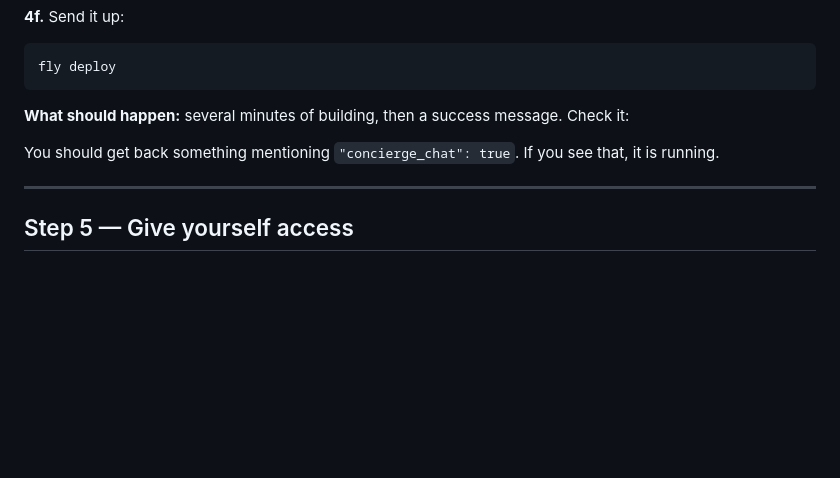
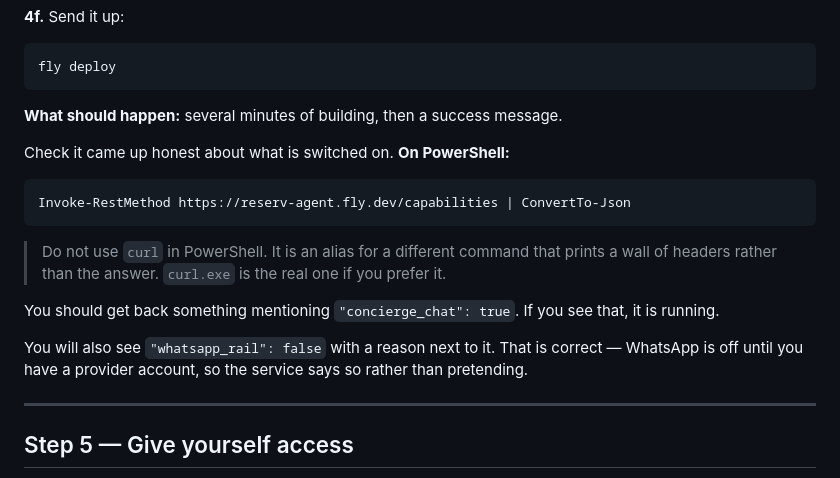
Before and after one commit to Fazzac1989/Reserv.ae, a Markdown page: DEPLOY.md, the part around the change. Drawn GitHub-style; blank space fills up the shorter version.

Commit message:
Restore the check command dropped by the previous edit
The PowerShell fix removed the curl block and its replacement together, so
step 4f said 'Check it:' and then nothing.

Co-Authored-By: Claude Opus 5 <noreply@anthropic.com>

````diff
--- a/DEPLOY.md
+++ b/DEPLOY.md
@@ -331,10 +331,23 @@ fly deploy
 ```
 
 **What should happen:** several minutes of building, then a success message.
-Check it:
 
-You should get back something mentioning `"concierge_chat": true`. If you
-see that, it is running.
+Check it came up honest about what is switched on. **On PowerShell:**
+
+```powershell
+Invoke-RestMethod https://reserv-agent.fly.dev/capabilities | ConvertTo-Json
+```
+
+> Do not use `curl` in PowerShell. It is an alias for a different command that
+> prints a wall of headers rather than the answer. `curl.exe` is the real one
+> if you prefer it.
+
+You should get back something mentioning `"concierge_chat": true`. If you see
+that, it is running.
+
+You will also see `"whatsapp_rail": false` with a reason next to it. That is
+correct — WhatsApp is off until you have a provider account, so the service
+says so rather than pretending.
 
 ---
 
````
